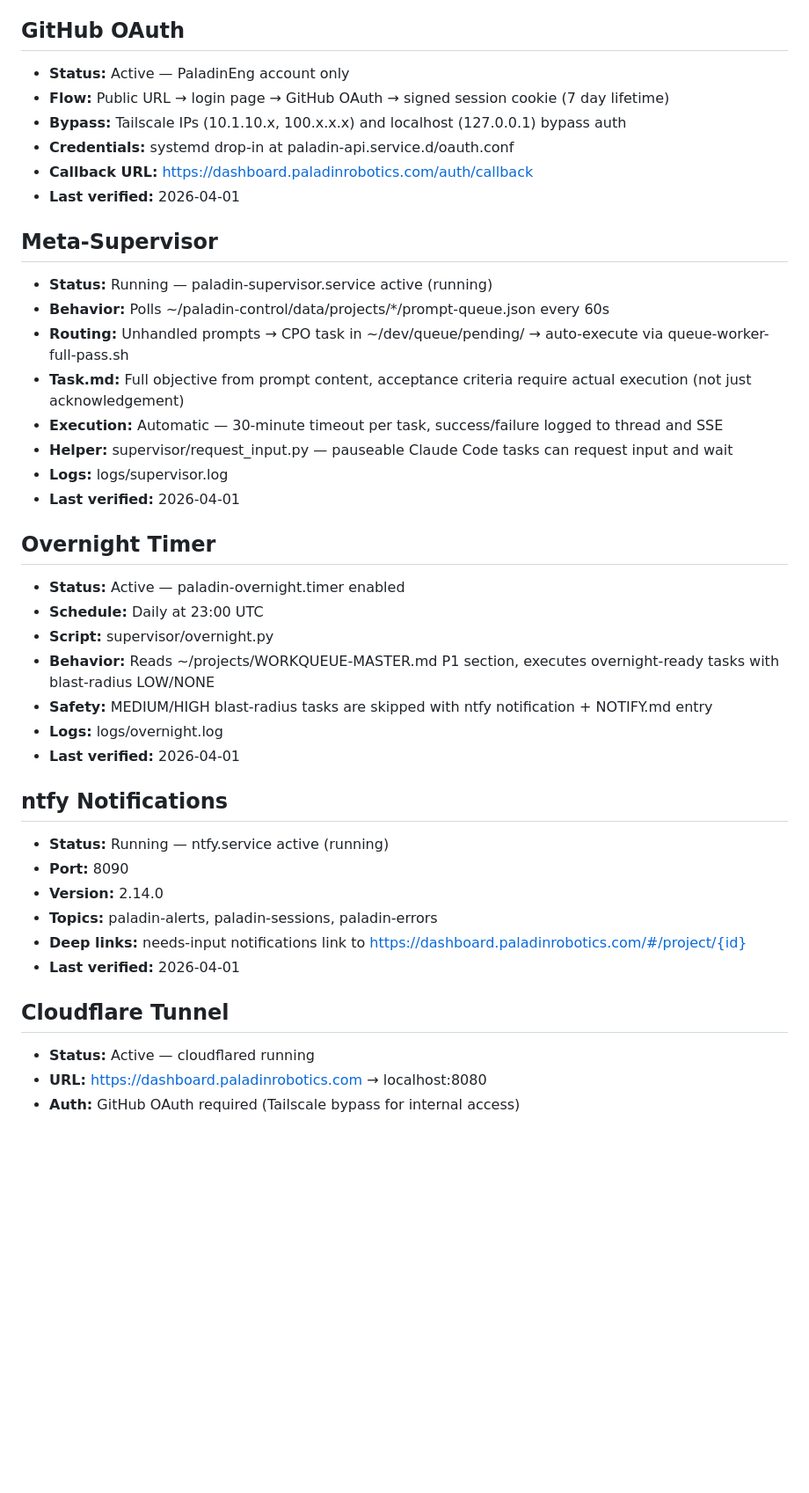
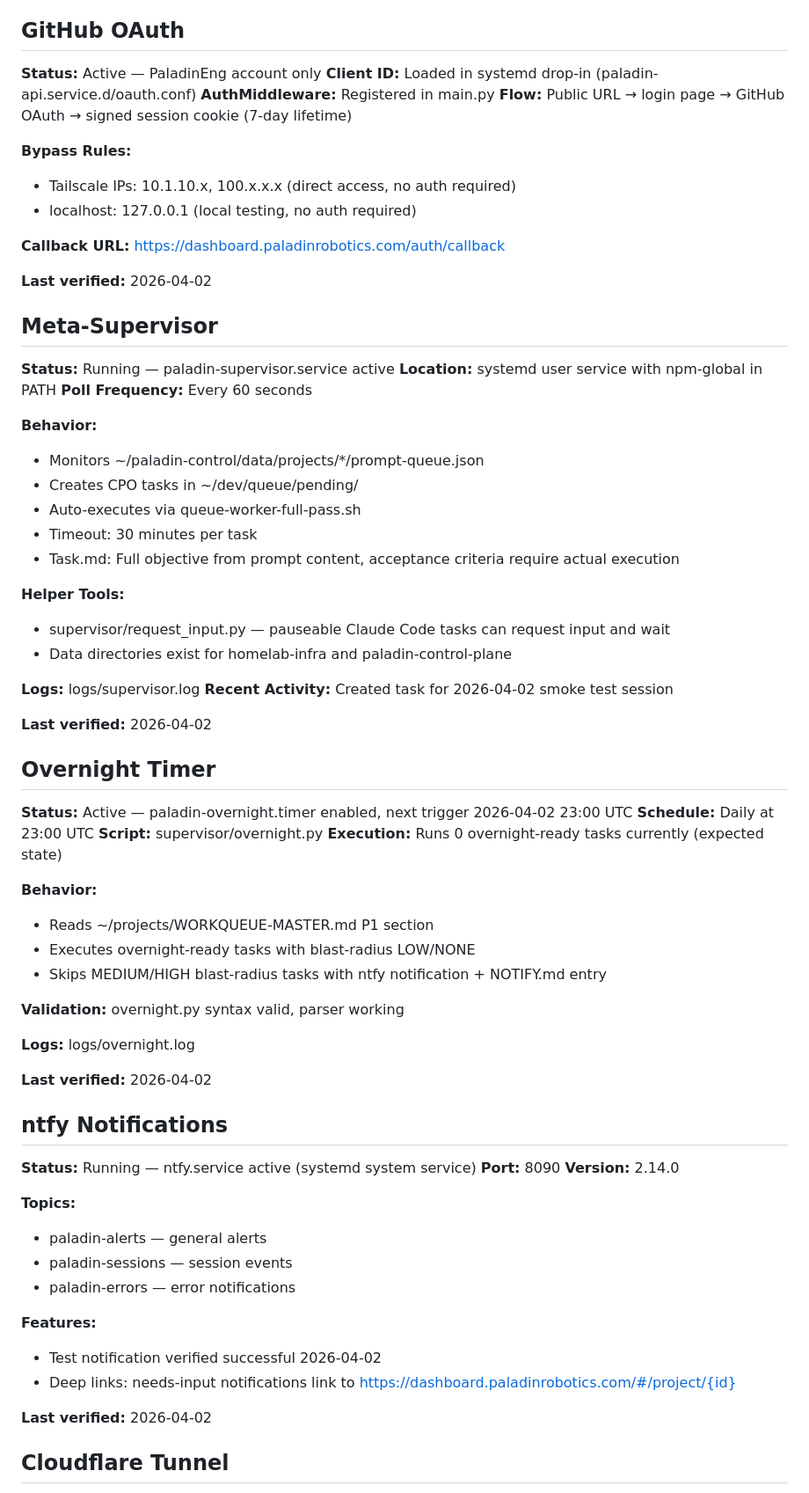
Before and after one commit to PaladinEng/paladin-control-plane, a Markdown page: context/STATUS.md, the part around one of its changes. Shown at 88% size. GitHub-like rendering; blank space fills up the shorter version.

Commit message:
docs: smoke test reconciliation, update STATUS.md and WORKQUEUE.md
Co-Authored-By: Claude Sonnet 4.6 <noreply@anthropic.com>

```diff
--- a/context/STATUS.md
+++ b/context/STATUS.md
@@ -28,41 +58,75 @@ Phase 5 complete. FastAPI backend on port 8080 with GitHub OAuth authentication
 
 ## GitHub OAuth
-- **Status:** Active — PaladinEng account only
-- **Flow:** Public URL → login page → GitHub OAuth → signed session cookie (7 day lifetime)
-- **Bypass:** Tailscale IPs (10.1.10.x, 100.x.x.x) and localhost (127.0.0.1) bypass auth
-- **Credentials:** systemd drop-in at paladin-api.service.d/oauth.conf
-- **Callback URL:** https://dashboard.paladinrobotics.com/auth/callback
-- **Last verified:** 2026-04-01
+
+**Status:** Active — PaladinEng account only
+**Client ID:** Loaded in systemd drop-in (paladin-api.service.d/oauth.conf)
+**AuthMiddleware:** Registered in main.py
+**Flow:** Public URL → login page → GitHub OAuth → signed session cookie (7-day lifetime)
+
+**Bypass Rules:**
+- Tailscale IPs: 10.1.10.x, 100.x.x.x (direct access, no auth required)
+- localhost: 127.0.0.1 (local testing, no auth required)
+
+**Callback URL:** https://dashboard.paladinrobotics.com/auth/callback
+
+**Last verified:** 2026-04-02
 
 ## Meta-Supervisor
-- **Status:** Running — paladin-supervisor.service active (running)
-- **Behavior:** Polls ~/paladin-control/data/projects/*/prompt-queue.json every 60s
-- **Routing:** Unhandled prompts → CPO task in ~/dev/queue/pending/ → auto-execute via queue-worker-full-pass.sh
-- **Task.md:** Full objective from prompt content, acceptance criteria require actual execution (not just acknowledgement)
-- **Execution:** Automatic — 30-minute timeout per task, success/failure logged to thread and SSE
-- **Helper:** supervisor/request_input.py — pauseable Claude Code tasks can request input and wait
-- **Logs:** logs/supervisor.log
-- **Last verified:** 2026-04-01
+
+**Status:** Running — paladin-supervisor.service active
+**Location:** systemd user service with npm-global in PATH
+**Poll Frequency:** Every 60 seconds
+
+**Behavior:**
+- Monitors ~/paladin-control/data/projects/*/prompt-queue.json
+- Creates CPO tasks in ~/dev/queue/pending/
+- Auto-executes via queue-worker-full-pass.sh
+- Timeout: 30 minutes per task
+- Task.md: Full objective from prompt content, acceptance criteria require actual execution
+
+**Helper Tools:**
+- supervisor/request_input.py — pauseable Claude Code tasks can request input and wait
+- Data directories exist for homelab-infra and paladin-control-plane
+
+**Logs:** logs/supervisor.log
+**Recent Activity:** Created task for 2026-04-02 smoke test session
+
+**Last verified:** 2026-04-02
 
 ## Overnight Timer
-- **Status:** Active — paladin-overnight.timer enabled
-- **Schedule:** Daily at 23:00 UTC
-- **Script:** supervisor/overnight.py
-- **Behavior:** Reads ~/projects/WORKQUEUE-MASTER.md P1 section, executes overnight-ready tasks with blast-radius LOW/NONE
-- **Safety:** MEDIUM/HIGH blast-radius tasks are skipped with ntfy notification + NOTIFY.md entry
-- **Logs:** logs/overnight.log
-- **Last verified:** 2026-04-01
+
+**Status:** Active — paladin-overnight.timer enabled, next trigger 2026-04-02 23:00 UTC
+**Schedule:** Daily at 23:00 UTC
+**Script:** supervisor/overnight.py
+**Execution:** Runs 0 overnight-ready tasks currently (expected state)
+
+**Behavior:**
+- Reads ~/projects/WORKQUEUE-MASTER.md P1 section
+- Executes overnight-ready tasks with blast-radius LOW/NONE
+- Skips MEDIUM/HIGH blast-radius tasks with ntfy notification + NOTIFY.md entry
+
+**Validation:** overnight.py syntax valid, parser working
+
+**Logs:** logs/overnight.log
+
+**Last verified:** 2026-04-02
 
 ## ntfy Notifications
-- **Status:** Running — ntfy.service active (running)
-- **Port:** 8090
-- **Version:** 2.14.0
-- **Topics:** paladin-alerts, paladin-sessions, paladin-errors
-- **Deep links:** needs-input notifications link to https://dashboard.paladinrobotics.com/#/project/{id}
-- **Last verified:** 2026-04-01
+
+**Status:** Running — ntfy.service active (systemd system service)
+**Port:** 8090
+**Version:** 2.14.0
+
+**Topics:**
+- paladin-alerts — general alerts
+- paladin-sessions — session events
+- paladin-errors — error notifications
+
+**Features:**
+- Test notification verified successful 2026-04-02
+- Deep links: needs-input notifications link to https://dashboard.paladinrobotics.com/#/project/{id}
+
+**Last verified:** 2026-04-02
 
 ## Cloudflare Tunnel
-- **Status:** Active — cloudflared running
-- **URL:** https://dashboard.paladinrobotics.com → localhost:8080
-- **Auth:** GitHub OAuth required (Tailscale bypass for internal access)
 
```
Also changed, not shown: other parts of context/STATUS.md (+91 -32 lines), context/WORKQUEUE.md (+7 -3 lines), logs/smoke-test-2026-04-02.md (added, +61 -0 lines).
